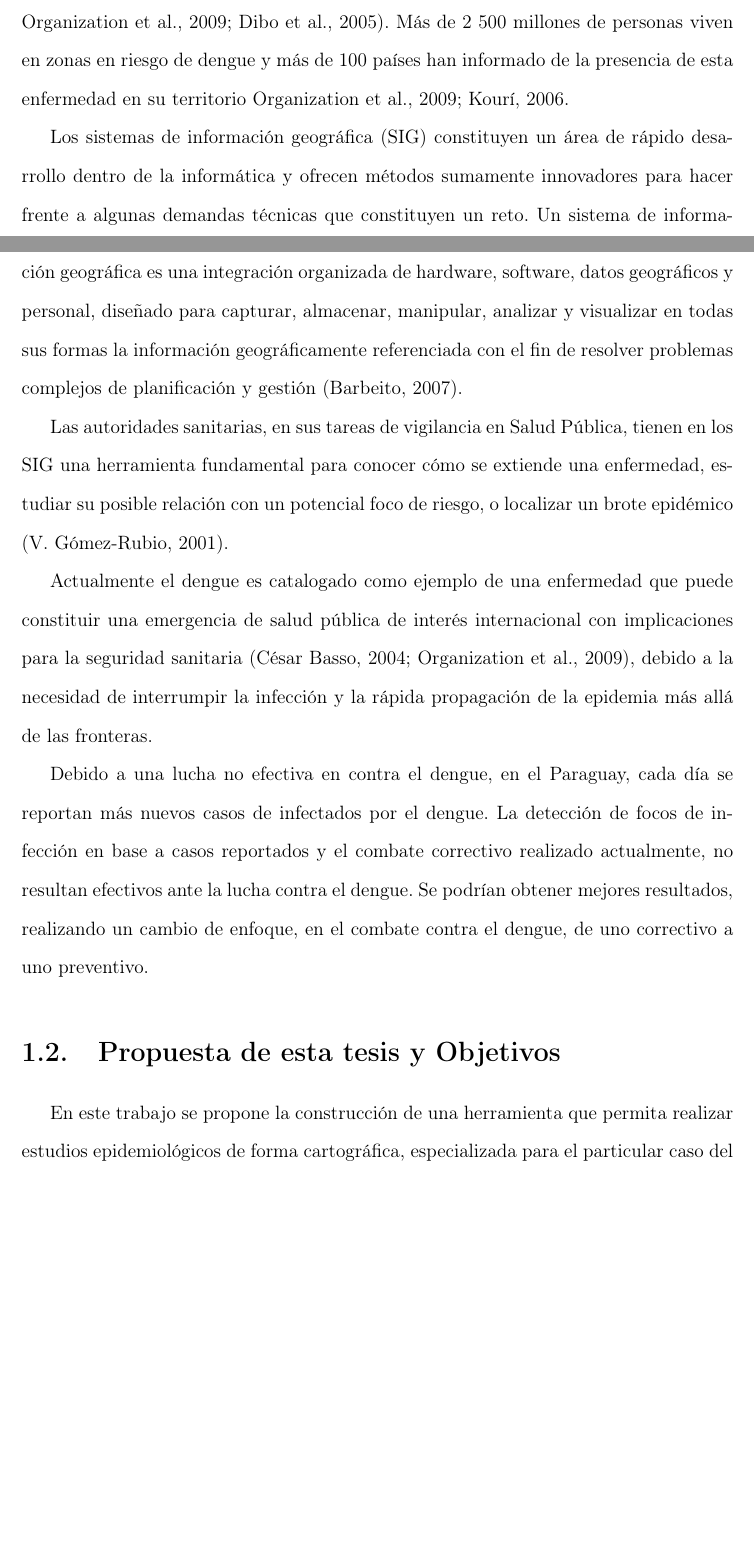
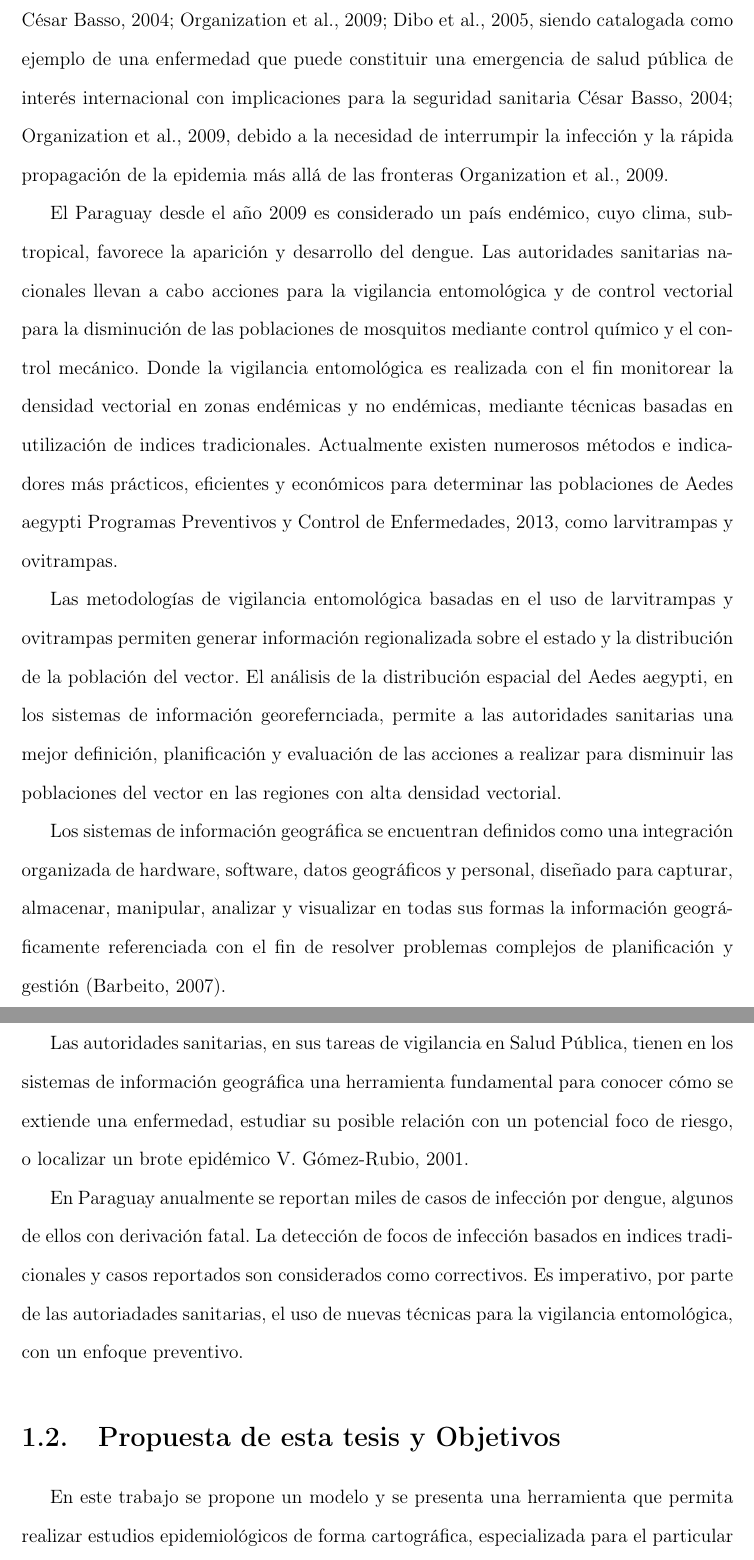
Before and after one commit to ggonzar/geodengue-doc, a LaTeX thesis (tesis.tex, which reads capitulo-1/capitulo-1.tex): two parts of pages 11 and 12 of 108 before the commit and two parts of pages 12 and 13 of 109 after it, joined at a grey line, cut so that both start at the same text, the shorter picture padded with empty space. Compiled offline with pdfLaTeX.

Commit message:
Se rehace la introducción

```diff
--- a/capitulo-1/capitulo-1.tex
+++ b/capitulo-1/capitulo-1.tex
@@ -9,31 +18,37 @@ capítulos siguientes, se tratarán todos estos temas serán desglosados detalla
+\cite{dengueUruguayCap1, world2009dengue, DIBO2005}, siendo catalogada como ejemplo de una
+enfermedad que puede constituir una emergencia de salud pública de interés internacional con
+implicaciones para la seguridad sanitaria \cite{dengueUruguayCap1, world2009dengue}, debido a la
+necesidad de interrumpir la infección y la rápida propagación de la epidemia más allá de las
+fronteras \cite{world2009dengue}.
 
-El Dengue es una enfermedad viral transmitida por el mosquito Aedes aegypti y representa un
-problema grave para la salud pública a nivel mundial \citep{dengueUruguayCap1, world2009dengue, DIBO2005}. Más de 2 500 millones de personas viven en
-zonas en riesgo de dengue y más de 100 países han informado de la presencia de esta enfermedad en
-su territorio \cite{world2009dengue, gustavo2006dengue}.
+El Paraguay desde el año 2009 es considerado un país endémico, cuyo clima, subtropical, favorece
+la aparición y desarrollo del dengue. Las autoridades sanitarias nacionales llevan a cabo
+acciones para la vigilancia entomológica y de control vectorial para la disminución de las
+poblaciones de mosquitos mediante control químico y el control mecánico. Donde la vigilancia entomológica es realizada con el fin monitorear la densidad vectorial en zonas endémicas y no
+endémicas, mediante técnicas basadas en utilización de indices tradicionales. Actualmente existen
+numerosos métodos e indicadores más prácticos, eficientes y económicos para determinar las
+poblaciones de Aedes aegypti \cite{cenaprece2013}, como larvitrampas y ovitrampas.
 
-Los sistemas de información geográfica (SIG) constituyen un área de rápido desarrollo dentro
-de la informática y ofrecen métodos sumamente innovadores para hacer frente a algunas demandas
-técnicas que constituyen un reto. Un sistema de información geográfica es una integración
-organizada de hardware, software, datos geográficos y personal, diseñado para capturar, almacenar,
-manipular, analizar y visualizar en todas sus formas la información geográficamente referenciada
-con el fin de resolver problemas complejos de planificación y gestión \citep{lopezMarcos2007}.
+Las metodologías de vigilancia entomológica basadas en el uso de larvitrampas y ovitrampas
+permiten generar información regionalizada sobre el estado y la distribución de la población del
+vector. El análisis de la distribución espacial del Aedes aegypti, en los sistemas de información
+georefernciada, permite a las autoridades sanitarias una mejor definición, planificación y
+evaluación de las acciones a realizar para disminuir las poblaciones del vector en las regiones
+con alta densidad vectorial.
 
-Las autoridades sanitarias, en sus tareas de vigilancia en Salud Pública, tienen en los SIG una
-herramienta fundamental para conocer cómo se extiende una enfermedad, estudiar su posible relación
-con un potencial foco de riesgo, o localizar un brote epidémico \citep{vgomesAegis2001}.
+Los sistemas de información geográfica se encuentran definidos como una integración organizada de
+hardware, software, datos geográficos y personal, diseñado para capturar, almacenar, manipular,
+analizar y visualizar en todas sus formas la información geográficamente referenciada con el fin
+de resolver problemas complejos de planificación y gestión \citep{lopezMarcos2007}.
 
-Actualmente el dengue es catalogado como ejemplo de una enfermedad que puede constituir una
-emergencia de salud pública de interés internacional con implicaciones para la seguridad
-sanitaria \citep{dengueUruguayCap1, world2009dengue}, debido a la necesidad de interrumpir la infección y la rápida propagación de la
-epidemia más allá de las fronteras.
+Las autoridades sanitarias, en sus tareas de vigilancia en Salud Pública, tienen en los sistemas
+de información geográfica una herramienta fundamental para conocer cómo se extiende una
+enfermedad, estudiar su posible relación con un potencial foco de riesgo, o localizar un brote
+epidémico \cite{vgomesAegis2001}.
 
-Debido a una lucha no efectiva en contra el dengue, en  el Paraguay, cada día se reportan más
-nuevos casos de infectados por el dengue. La detección de focos de infección en base a casos
-reportados y el combate correctivo realizado actualmente, no resultan efectivos ante la lucha
-contra el dengue. Se podrían obtener mejores resultados, realizando un cambio de enfoque, en el
-combate contra el dengue, de uno correctivo a uno preventivo.
+En Paraguay anualmente se reportan miles de casos de infección por dengue, algunos de ellos con
+derivación fatal. La detección de focos de infección basados en indices tradicionales y casos
+reportados son considerados como correctivos. Es imperativo, por parte de las autoriadades
+sanitarias, el uso de nuevas técnicas para la vigilancia entomológica, con un enfoque preventivo.
 
 \section{Propuesta de esta tesis y Objetivos}
-En este trabajo se propone la construcción de una herramienta que permita realizar estudios
-epidemiológicos de forma cartográfica, especializada para el particular caso del dengue. Se
@@ -43,0 +56,2 @@ mosquitos de acuerdo a las variables de la región y tener en cuenta sus patrone
+En este trabajo se propone un modelo y se presenta una herramienta que permita realizar estudios
+epidemiológicos de forma cartográfica, especializada para el particular caso del dengue. Para ello
```
Also changed, not shown: capitulo-1/capitulo-1.tex (33 more changed lines).
